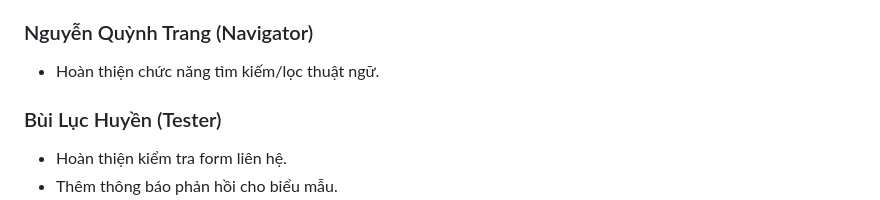
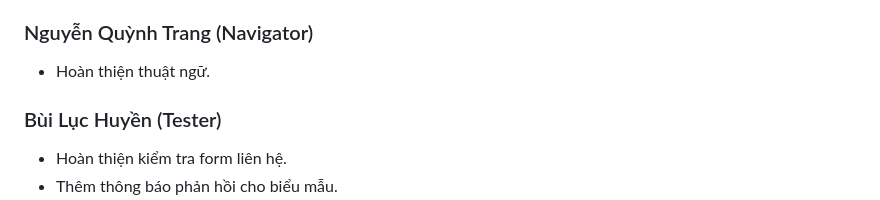
Before and after one commit to manhthiet49/ICT0023-K66-Nhom06-DigitalEthics, a Markdown page: readme.md, the part around the change. Rendered like a GitHub page.

```diff
--- a/readme.md
+++ b/readme.md
@@ -76,7 +76,7 @@ Phiên bản hiện tại là **v0.4-tuong-tac**, tập trung vào các chức n
 
 ### Nguyễn Quỳnh Trang (Navigator)
 
-- Hoàn thiện chức năng tìm kiếm/lọc thuật ngữ.
+- Hoàn thiện thuật ngữ.
 
 ### Bùi Lục Huyền (Tester)
 
```
